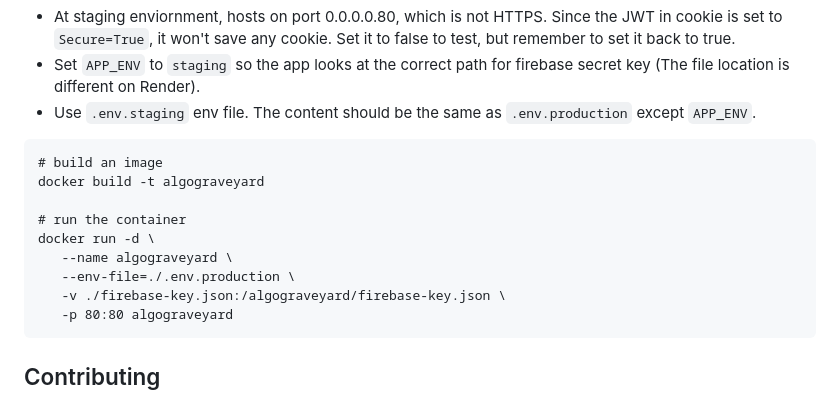
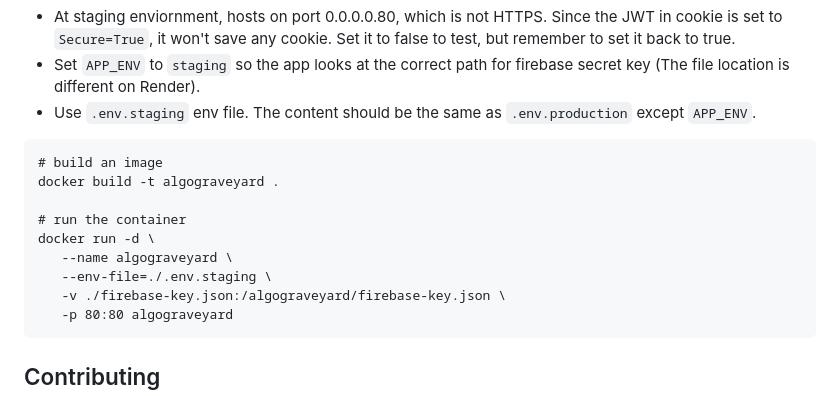
Before and after one commit to ethanliu24/algo-graveyard, a Markdown page: README.md, the part around the change. Drawn GitHub-style.

````diff
--- a/README.md
+++ b/README.md
@@ -138,12 +138,12 @@ Notes:
 
 ```
 # build an image
-docker build -t algograveyard
+docker build -t algograveyard .
 
 # run the container
 docker run -d \
    --name algograveyard \
-   --env-file=./.env.production \
+   --env-file=./.env.staging \
    -v ./firebase-key.json:/algograveyard/firebase-key.json \
    -p 80:80 algograveyard
 ```
````
